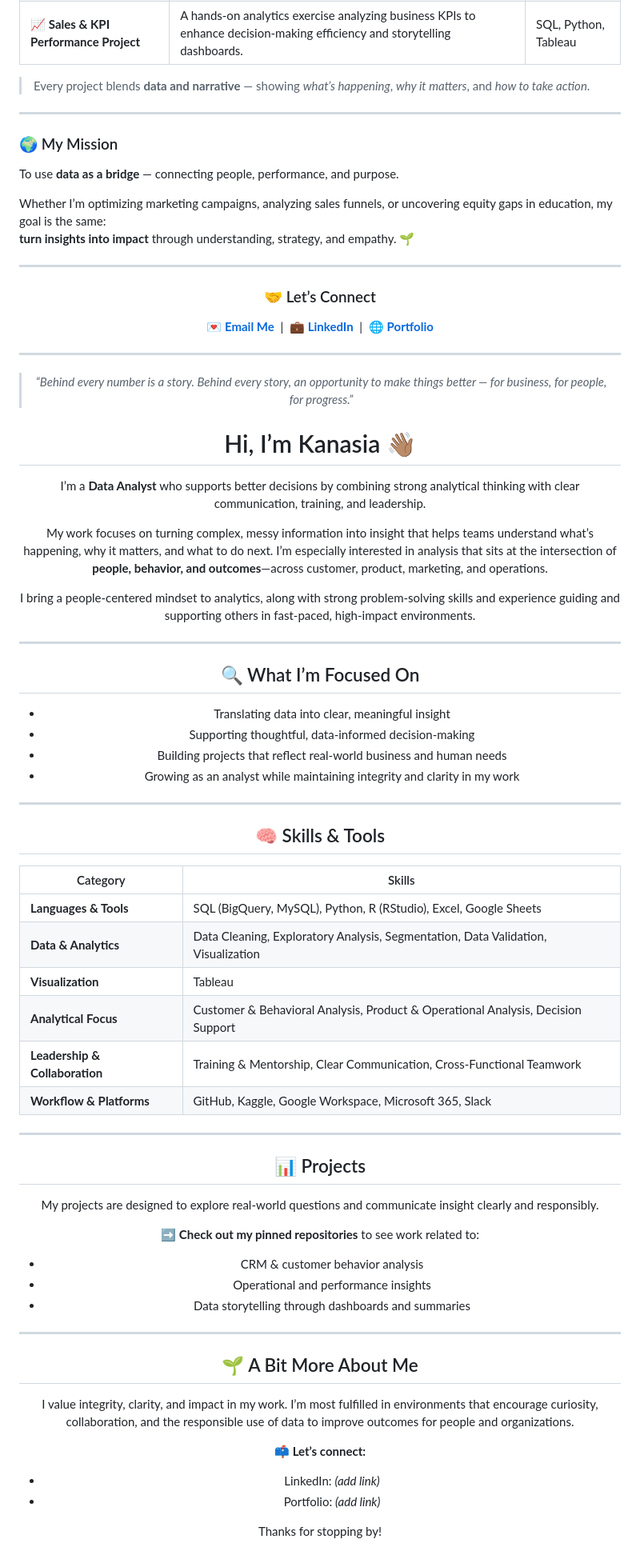
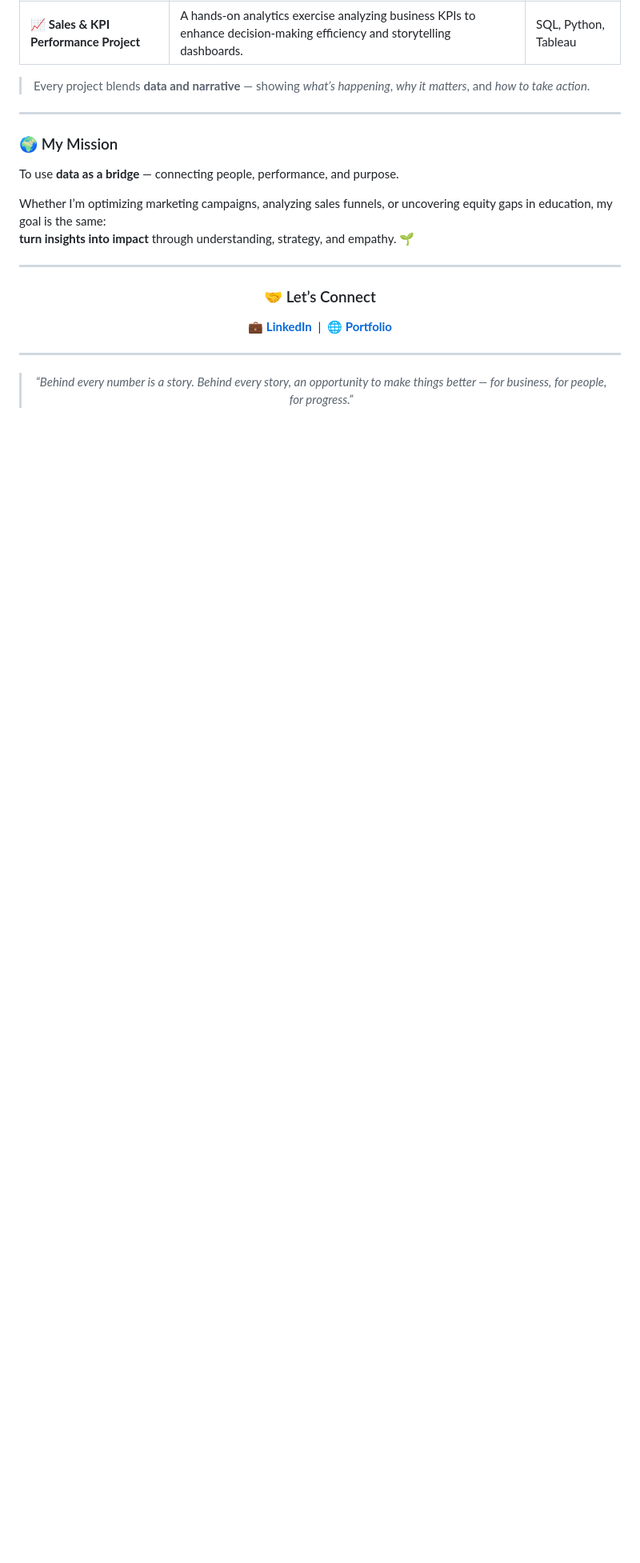
Before and after one commit to Kanasia-Moore/Kanasia-Moore, a Markdown page: README.md, the part around one of its changes. Shown at 80% size. GitHub-like rendering; blank space fills up the shorter version.

Commit message:
Update README by removing email and personal intro
Removed email contact information and introductory section about Kanasia Moore.

```diff
--- a/README.md
+++ b/README.md
@@ -80,60 +79,10 @@ Whether I’m optimizing marketing campaigns, analyzing sales funnels, or uncove
 
 ### 🤝 Let’s Connect
 
-💌 **[Email Me](mailto:moorek526@gmail.com)** &nbsp;|&nbsp; 💼 **[LinkedIn](https://www.linkedin.com/in/kanasia-moore-a77063197)** &nbsp;|&nbsp; 🌐 **[Portfolio](#)**
+💼 **[LinkedIn](https://www.linkedin.com/in/kanasia-moore-a77063197)** &nbsp;|&nbsp; 🌐 **[Portfolio](#)**
 
 ---
 
 > *“Behind every number is a story. Behind every story, an opportunity to make things better — for business, for people, for progress.”*
 
-# Hi, I’m Kanasia 👋🏽
-
-I’m a **Data Analyst** who supports better decisions by combining strong analytical thinking with clear communication, training, and leadership.
-
-My work focuses on turning complex, messy information into insight that helps teams understand what’s happening, why it matters, and what to do next. I’m especially interested in analysis that sits at the intersection of **people, behavior, and outcomes**—across customer, product, marketing, and operations.
-
-I bring a people-centered mindset to analytics, along with strong problem-solving skills and experience guiding and supporting others in fast-paced, high-impact environments.
-
----
-
-## 🔍 What I’m Focused On
-- Translating data into clear, meaningful insight
-- Supporting thoughtful, data-informed decision-making
-- Building projects that reflect real-world business and human needs
-- Growing as an analyst while maintaining integrity and clarity in my work
-
----
-
-## 🧠 Skills & Tools
-
-| Category | Skills |
-|--------|--------|
-| **Languages & Tools** | SQL (BigQuery, MySQL), Python, R (RStudio), Excel, Google Sheets |
-| **Data & Analytics** | Data Cleaning, Exploratory Analysis, Segmentation, Data Validation, Visualization |
-| **Visualization** | Tableau |
-| **Analytical Focus** | Customer & Behavioral Analysis, Product & Operational Analysis, Decision Support |
-| **Leadership & Collaboration** | Training & Mentorship, Clear Communication, Cross-Functional Teamwork |
-| **Workflow & Platforms** | GitHub, Kaggle, Google Workspace, Microsoft 365, Slack |
-
----
-
-## 📊 Projects
-My projects are designed to explore real-world questions and communicate insight clearly and responsibly.
-
-➡️ **Check out my pinned repositories** to see work related to:
-- CRM & customer behavior analysis
-- Operational and performance insights
-- Data storytelling through dashboards and summaries
-
----
-
-## 🌱 A Bit More About Me
-I value integrity, clarity, and impact in my work. I’m most fulfilled in environments that encourage curiosity, collaboration, and the responsible use of data to improve outcomes for people and organizations.
-
-📫 **Let’s connect:**
-- LinkedIn: *(add link)*
-- Portfolio: *(add link)*
-
-Thanks for stopping by!
-
 </div>
```
Also changed, not shown: other parts of README.md (+0 -1 lines).
